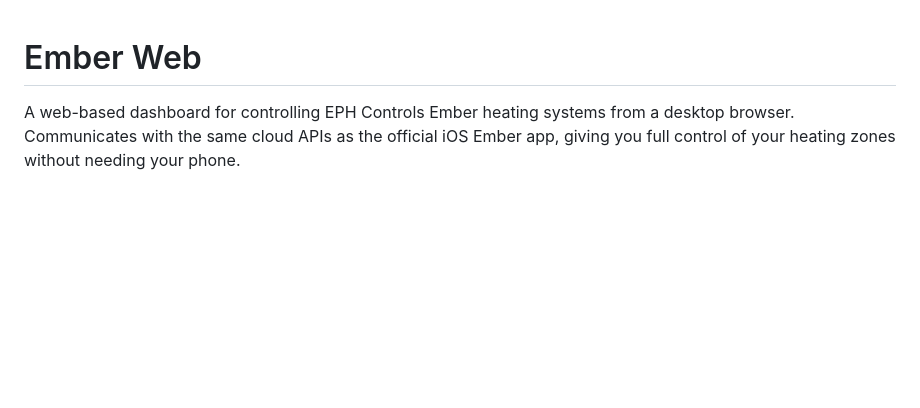
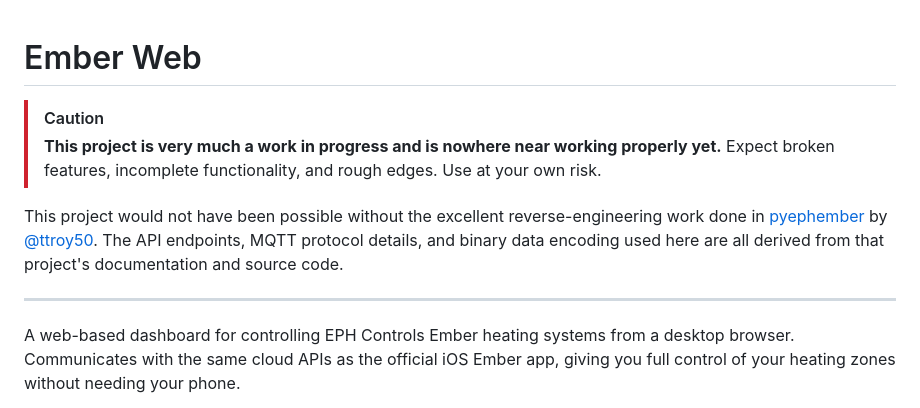
Before and after one commit to drivepilot/ember-web, a Markdown page: README.md, the part around the change. Drawn GitHub-style; blank space fills up the shorter version.

Commit message:
Add WIP warning banner and pyephember attribution to README
Co-Authored-By: Claude Opus 4.6 <noreply@anthropic.com>

```diff
--- a/README.md
+++ b/README.md
@@ -1,4 +1,11 @@
 # Ember Web
+
+> [!CAUTION]
+> **This project is very much a work in progress and is nowhere near working properly yet.** Expect broken features, incomplete functionality, and rough edges. Use at your own risk.
+
+This project would not have been possible without the excellent reverse-engineering work done in [pyephember](https://github.com/ttroy50/pyephember) by [@ttroy50](https://github.com/ttroy50). The API endpoints, MQTT protocol details, and binary data encoding used here are all derived from that project's documentation and source code.
+
+---
 
 A web-based dashboard for controlling EPH Controls Ember heating systems from a desktop browser. Communicates with the same cloud APIs as the official iOS Ember app, giving you full control of your heating zones without needing your phone.
 
```
